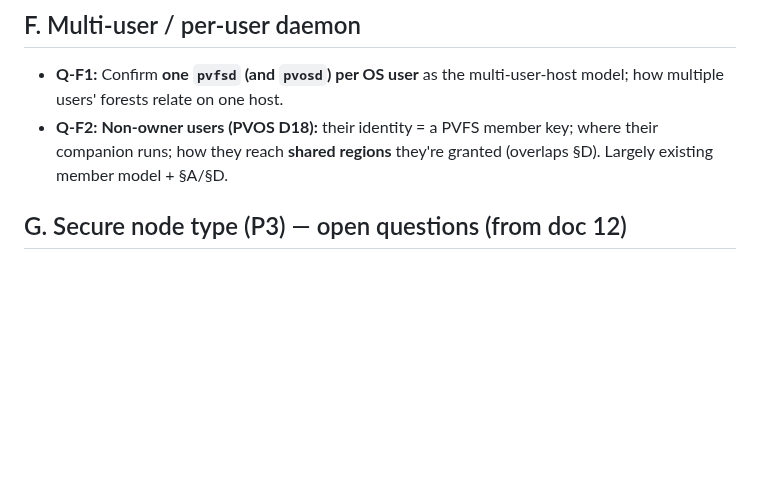
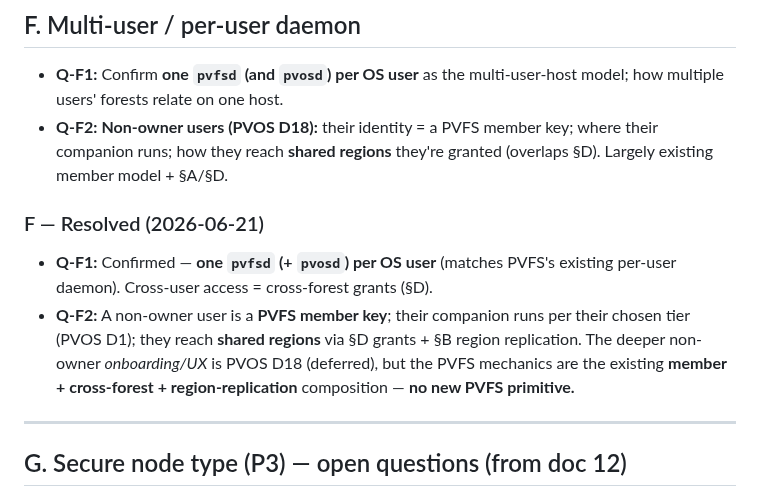
Before and after one commit to christcb03/phrasevault, a Markdown page: docs/13-pvos-driven-requirements.md, the part around one of its changes. GitHub-like rendering; blank space fills up the shorter version.

```diff
--- a/docs/13-pvos-driven-requirements.md
+++ b/docs/13-pvos-driven-requirements.md
@@ -79,6 +99,12 @@ This **resolves Q-B1–B4** and is the heart of P4. With §A and §B settled, th
 
 - **Q-F1:** Confirm **one `pvfsd` (and `pvosd`) per OS user** as the multi-user-host model; how multiple users' forests relate on one host.
 - **Q-F2:** **Non-owner users (PVOS D18):** their identity = a PVFS member key; where their companion runs; how they reach **shared regions** they're granted (overlaps §D). Largely existing member model + §A/§D.
+
+### F — Resolved (2026-06-21)
+- **Q-F1:** Confirmed — **one `pvfsd` (+ `pvosd`) per OS user** (matches PVFS's existing per-user daemon). Cross-user access = cross-forest grants (§D).
+- **Q-F2:** A non-owner user is a **PVFS member key**; their companion runs per their chosen tier (PVOS D1); they reach **shared regions** via §D grants + §B region replication. The deeper non-owner *onboarding/UX* is PVOS D18 (deferred), but the PVFS mechanics are the existing **member + cross-forest + region-replication** composition — **no new PVFS primitive.**
+
+---
 
 ## G. Secure node type (P3) — open questions (from doc 12)
 
```
Also changed, not shown: other parts of docs/13-pvos-driven-requirements.md (+21 -1 lines).
